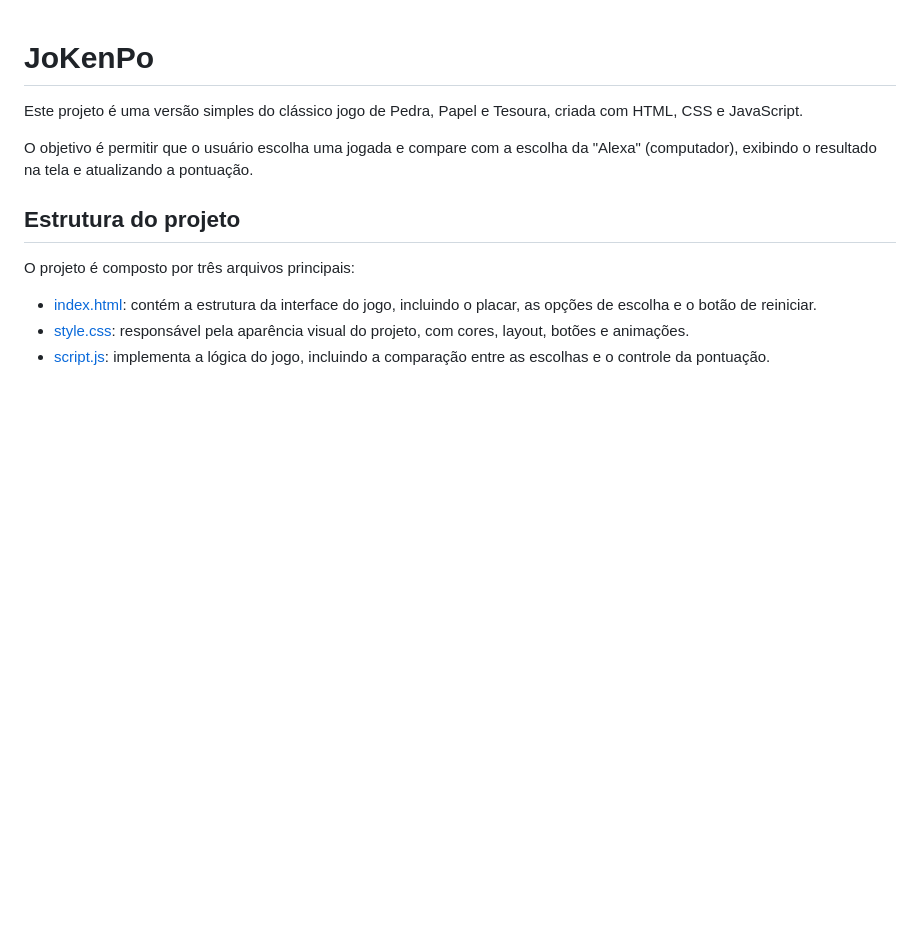
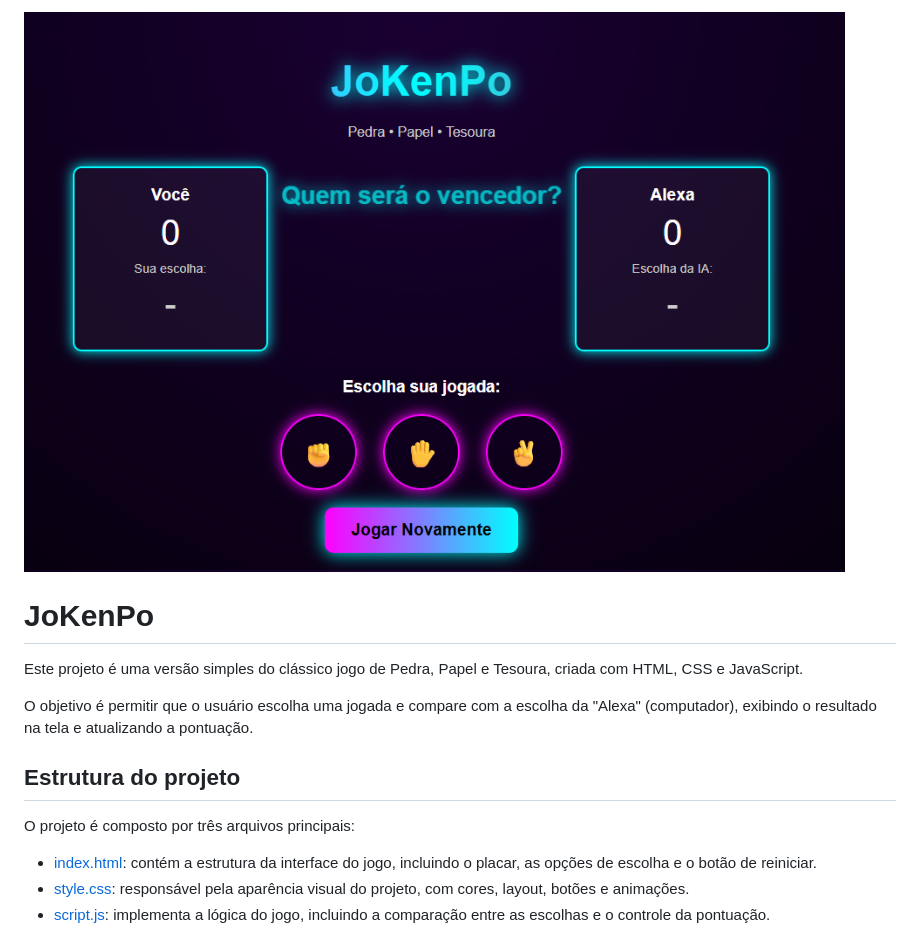
Before and after one commit to ericcarvalho/jokenpo, a Markdown page: README.md, the part around the change. GitHub-like rendering; pictures changed too: img/JonKenPo.png (added); blank space fills up the shorter version.

Commit message:
envio da imagem para o readme

```diff
--- a/README.md
+++ b/README.md
@@ -1,3 +1,5 @@
+<img src="./img/JonKenPo.png">
+
 # JoKenPo
 
 Este projeto é uma versão simples do clássico jogo de Pedra, Papel e Tesoura, criada com HTML, CSS e JavaScript.
```
